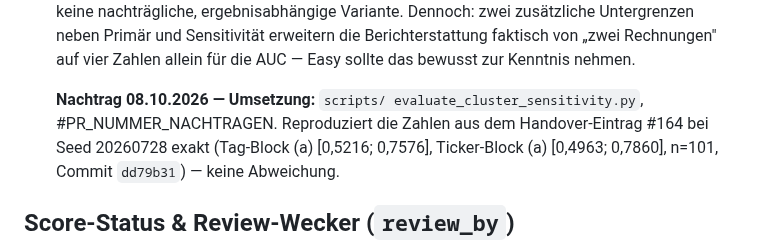
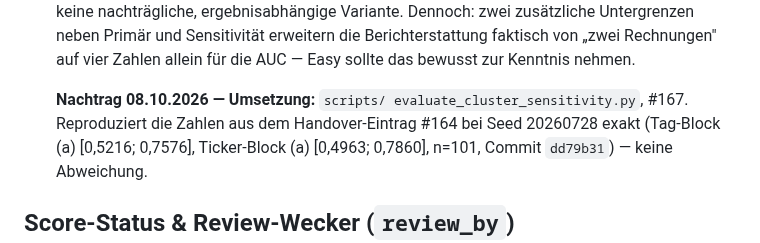
Before and after one commit to easywebb911/Elliott-Report, a Markdown page: docs/validation_registry.md, the part around the change. GitHub-like rendering.

```diff
--- a/docs/validation_registry.md
+++ b/docs/validation_registry.md
@@ -150,7 +150,7 @@ Erfolg gilt **NUR** als belegt, wenn **BEIDES** zutrifft:
   sollte das bewusst zur Kenntnis nehmen.
 
   **Nachtrag 08.10.2026 — Umsetzung:** `scripts/
-  evaluate_cluster_sensitivity.py`, #PR_NUMMER_NACHTRAGEN. Reproduziert die Zahlen aus
+  evaluate_cluster_sensitivity.py`, #167. Reproduziert die Zahlen aus
   dem Handover-Eintrag #164 bei Seed 20260728 exakt (Tag-Block (a)
   [0,5216; 0,7576], Ticker-Block (a) [0,4963; 0,7860], n=101, Commit
   `dd79b31`) — keine Abweichung.
```
Also changed, not shown: SESSION_HANDOVER.md (+1 -1 lines).
